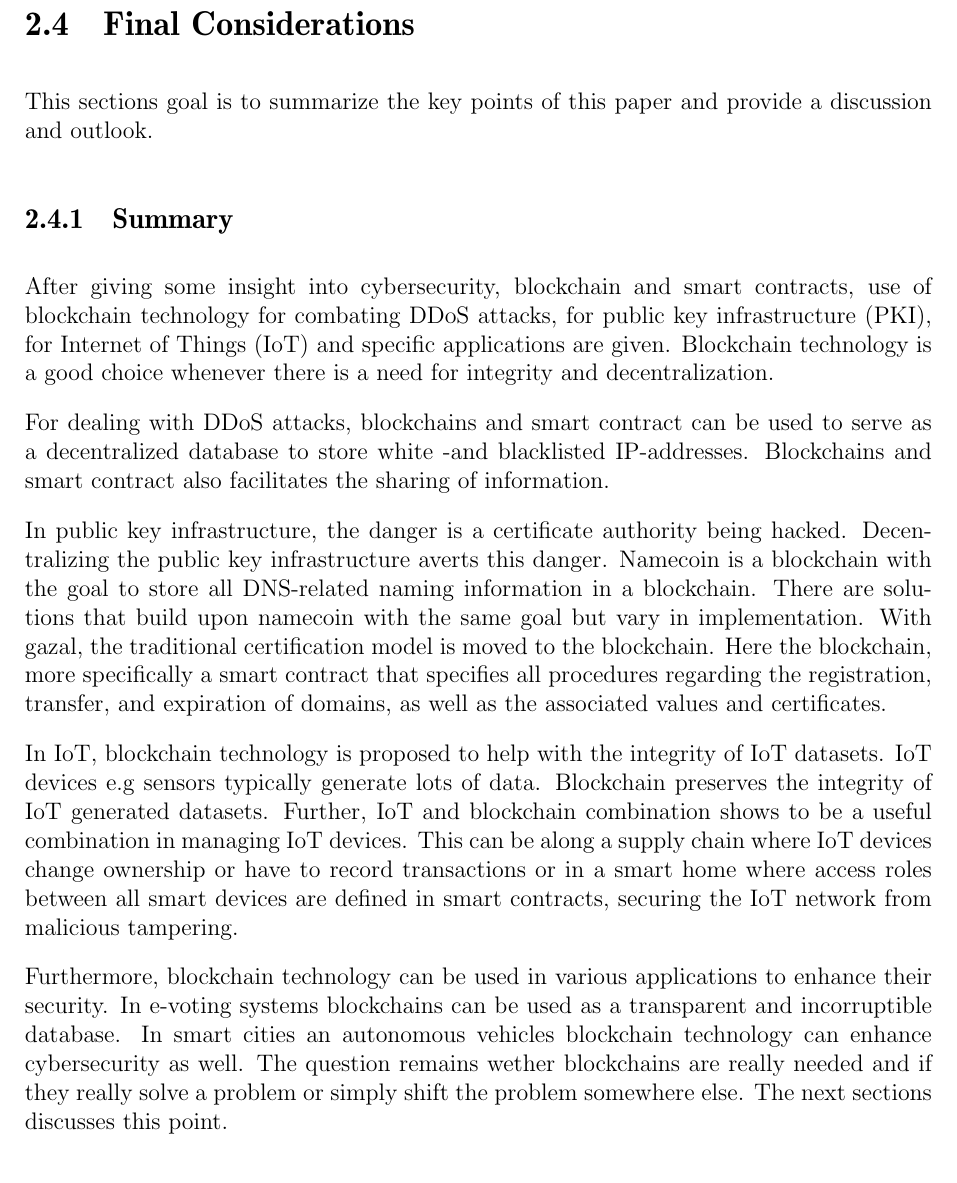
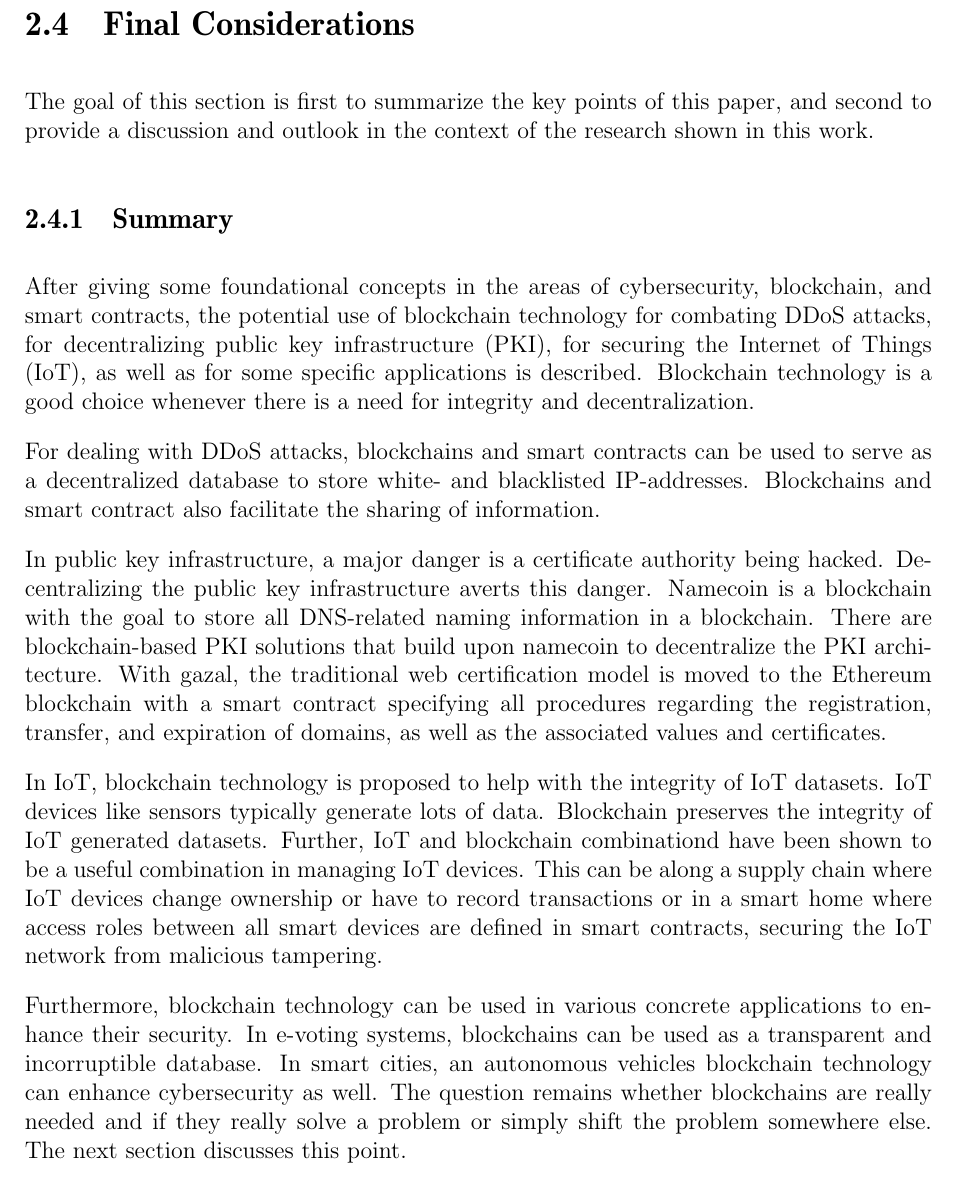
Before and after one commit to mustard123/ComsysSeminar19, a LaTeX thesis (talk.tex, which reads Talk7/04_final_considerations/04_final_considerations.tex): part of page 40 of 49, cut so that both start at the same text. Compiled offline with pdfLaTeX.

Commit message:
Go through final considerations

```diff
--- a/Talk7/04_final_considerations/04_final_considerations.tex
+++ b/Talk7/04_final_considerations/04_final_considerations.tex
@@ -1,25 +1,24 @@
 \section{Final Considerations}
 
-This sections goal is to summarize the key points of this paper and provide a discussion and outlook.
+The goal of this section is first to summarize the key points of this paper, and second to provide a discussion and outlook in the context of the research shown in this work.
+
 \subsection{Summary}
 
-After giving some insight into cybersecurity, blockchain and smart contracts, use of blockchain technology for combating DDoS attacks, for public key infrastructure (PKI), for Internet of Things (IoT) and specific applications are given.
-Blockchain technology is a good choice whenever there is a need for integrity and decentralization.
+After giving some foundational concepts in the areas of cybersecurity, blockchain, and smart contracts, the potential use of blockchain technology for combating DDoS attacks, for decentralizing public key infrastructure (PKI), for securing the Internet of Things (IoT), as well as for some specific applications is described. Blockchain technology is a good choice whenever there is a need for integrity and decentralization.
 
-For dealing with DDoS attacks, blockchains and smart contract can be used to serve as a decentralized database to store white -and blacklisted IP-addresses. Blockchains and smart contract also facilitates the sharing of information.
+For dealing with DDoS attacks, blockchains and smart contracts can be used to serve as a decentralized database to store white- and blacklisted IP-addresses. Blockchains and smart contract also facilitate the sharing of information.
 
-In public key infrastructure, the danger is a certificate authority being hacked. Decentralizing  the public key infrastructure averts this danger. Namecoin is a blockchain with the goal to store all DNS-related naming information in a blockchain. There are solutions that build upon namecoin with the same goal but vary in implementation.
-With gazal, the traditional certification model is moved to the blockchain. Here the blockchain, more specifically a smart contract that specifies all procedures regarding the registration, transfer, and expiration of domains, as well as the associated values and certificates.
+In public key infrastructure, a major danger is a certificate authority being hacked. Decentralizing the public key infrastructure averts this danger. Namecoin is a blockchain with the goal to store all DNS-related naming information in a blockchain. There are blockchain-based PKI solutions that build upon namecoin to decentralize the PKI architecture.
+With gazal, the traditional web certification model is moved to the Ethereum blockchain with a smart contract specifying all procedures regarding the registration, transfer, and expiration of domains, as well as the associated values and certificates.
 
-In IoT, blockchain technology is proposed to help with the integrity of IoT datasets. IoT devices e.g sensors typically generate lots of data. Blockchain preserves the integrity of IoT generated datasets. Further, IoT and blockchain combination shows to be a useful
+In IoT, blockchain technology is proposed to help with the integrity of IoT datasets. IoT devices like sensors typically generate lots of data. Blockchain preserves the integrity of IoT generated datasets. Further, IoT and blockchain combinationd have been shown to be a useful
 combination in managing IoT devices. This can be along a supply chain where IoT devices change ownership or have to record transactions or in a smart home
 where access roles between all smart devices are defined in smart contracts, securing the IoT network from malicious tampering.
 
-Furthermore, blockchain technology can be used in various applications to enhance their security.
-In e-voting systems blockchains can be used as a transparent and incorruptible database.
-In smart cities an autonomous vehicles blockchain technology can enhance cybersecurity as well.
-The question remains wether blockchains are really needed and if they really solve a problem or simply shift the problem somewhere else.
-The next sections discusses this point.
+Furthermore, blockchain technology can be used in various concrete applications to enhance their security.
+In e-voting systems, blockchains can be used as a transparent and incorruptible database.
+In smart cities, an autonomous vehicles blockchain technology can enhance cybersecurity as well.
+The question remains whether blockchains are really needed and if they really solve a problem or simply shift the problem somewhere else. The next section discusses this point.
 
 \subsection{Discussion}
 
```
Also changed, not shown: Talk7/04_final_considerations/04_final_considerations.tex (10 more changed lines).
